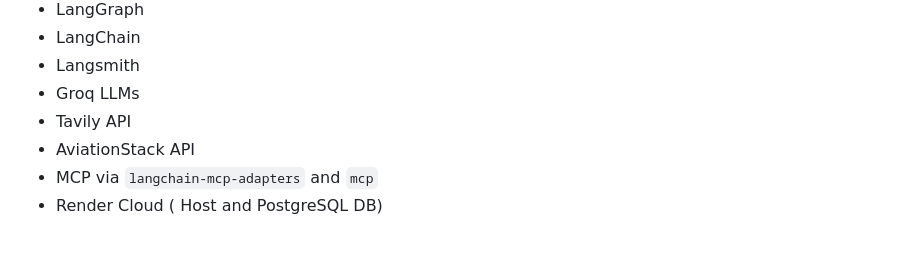
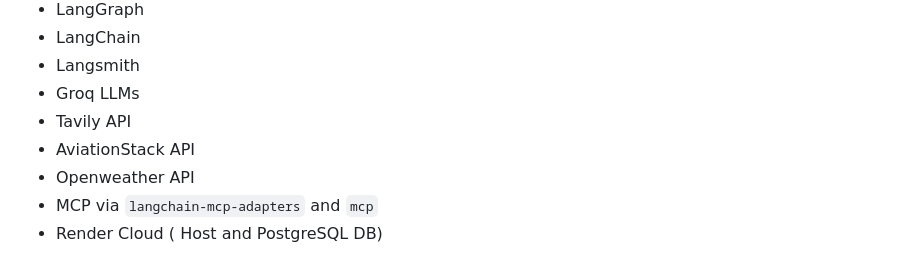
Before and after one commit to sivaramgs/TravelAdvisor_AI_With_MCP, a Markdown page: README.md, the part around the change. Rendered like a GitHub page.

```diff
--- a/README.md
+++ b/README.md
@@ -36,6 +36,7 @@ all coordinated through a LangGraph workflow with MCP-based tool integrations.
 - Groq LLMs
 - Tavily API
 - AviationStack API
+- Openweather API
 - MCP via `langchain-mcp-adapters` and `mcp`
 - Render Cloud ( Host and PostgreSQL DB)
 
```
